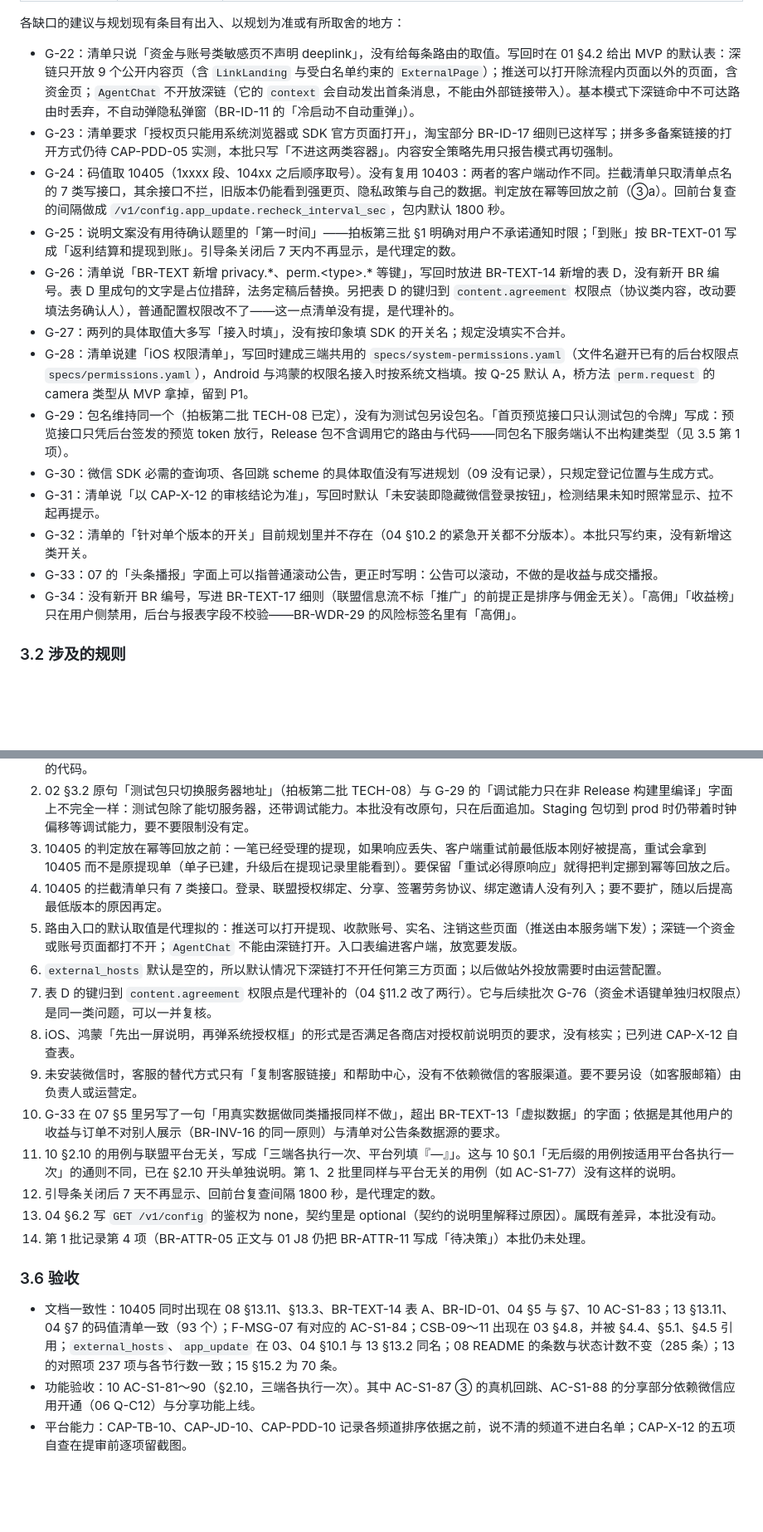
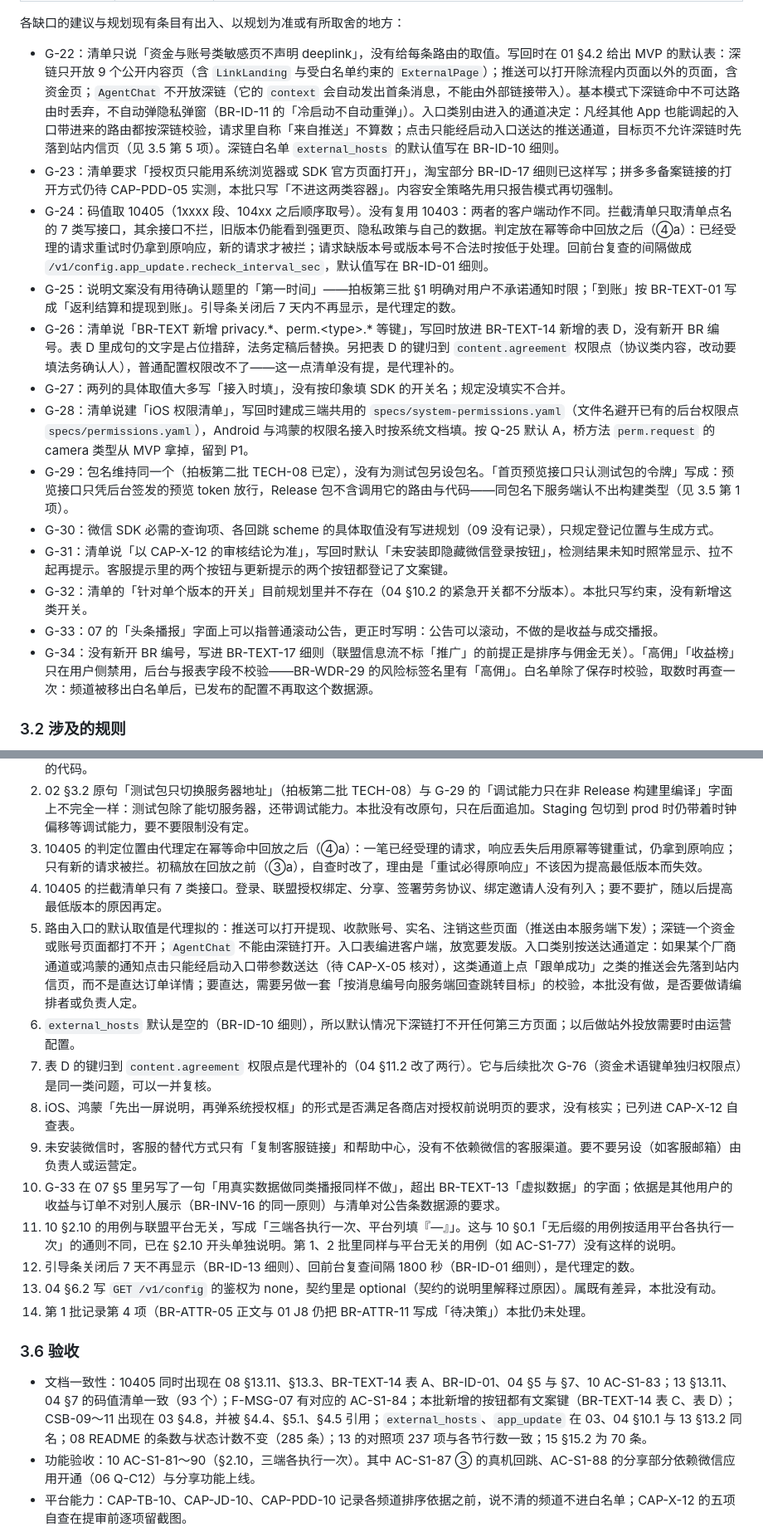
Before and after one commit to zora4523-bot/couli, a Markdown page: docs/changes/20261003-功能对照补缺.md, 2 parts joined by grey strips. Shown at 83% size. Drawn GitHub-style; blank space fills up the shorter version.

```diff
--- a/docs/changes/20261003-功能对照补缺.md
+++ b/docs/changes/20261003-功能对照补缺.md
@@ -263,19 +263,19 @@
 
 各缺口的建议与规划现有条目有出入、以规划为准或有所取舍的地方：
 
-- G-22：清单只说「资金与账号类敏感页不声明 deeplink」，没有给每条路由的取值。写回时在 01 §4.2 给出 MVP 的默认表：深链只开放 9 个公开内容页（含 `LinkLanding` 与受白名单约束的 `ExternalPage`）；推送可以打开除流程内页面以外的页面，含资金页；`AgentChat` 不开放深链（它的 `context` 会自动发出首条消息，不能由外部链接带入）。基本模式下深链命中不可达路由时丢弃，不自动弹隐私弹窗（BR-ID-11 的「冷启动不自动重弹」）。
+- G-22：清单只说「资金与账号类敏感页不声明 deeplink」，没有给每条路由的取值。写回时在 01 §4.2 给出 MVP 的默认表：深链只开放 9 个公开内容页（含 `LinkLanding` 与受白名单约束的 `ExternalPage`）；推送可以打开除流程内页面以外的页面，含资金页；`AgentChat` 不开放深链（它的 `context` 会自动发出首条消息，不能由外部链接带入）。基本模式下深链命中不可达路由时丢弃，不自动弹隐私弹窗（BR-ID-11 的「冷启动不自动重弹」）。入口类别由进入的通道决定：凡经其他 App 也能调起的入口带进来的路由都按深链校验，请求里自称「来自推送」不算数；点击只能经启动入口送达的推送通道，目标页不允许深链时先落到站内信页（见 3.5 第 5 项）。深链白名单 `external_hosts` 的默认值写在 BR-ID-10 细则。
 - G-23：清单要求「授权页只能用系统浏览器或 SDK 官方页面打开」，淘宝部分 BR-ID-17 细则已这样写；拼多多备案链接的打开方式仍待 CAP-PDD-05 实测，本批只写「不进这两类容器」。内容安全策略先用只报告模式再切强制。
-- G-24：码值取 10405（1xxxx 段、104xx 之后顺序取号）。没有复用 10403：两者的客户端动作不同。拦截清单只取清单点名的 7 类写接口，其余接口不拦，旧版本仍能看到强更页、隐私政策与自己的数据。判定放在幂等回放之前（③a）。回前台复查的间隔做成 `/v1/config.app_update.recheck_interval_sec`，包内默认 1800 秒。
+- G-24：码值取 10405（1xxxx 段、104xx 之后顺序取号）。没有复用 10403：两者的客户端动作不同。拦截清单只取清单点名的 7 类写接口，其余接口不拦，旧版本仍能看到强更页、隐私政策与自己的数据。判定放在幂等命中回放之后（④a）：已经受理的请求重试时仍拿到原响应，新的请求才被拦；请求缺版本号或版本号不合法时按低于处理。回前台复查的间隔做成 `/v1/config.app_update.recheck_interval_sec`，默认值写在 BR-ID-01 细则。
 - G-25：说明文案没有用待确认题里的「第一时间」——拍板第三批 §1 明确对用户不承诺通知时限；「到账」按 BR-TEXT-01 写成「返利结算和提现到账」。引导条关闭后 7 天内不再显示，是代理定的数。
 - G-26：清单说「BR-TEXT 新增 privacy.\*、perm.\<type\>.\* 等键」，写回时放进 BR-TEXT-14 新增的表 D，没有新开 BR 编号。表 D 里成句的文字是占位措辞，法务定稿后替换。另把表 D 的键归到 `content.agreement` 权限点（协议类内容，改动要填法务确认人），普通配置权限改不了——这一点清单没有提，是代理补的。
 - G-27：两列的具体取值大多写「接入时填」，没有按印象填 SDK 的开关名；规定没填实不合并。
 - G-28：清单说建「iOS 权限清单」，写回时建成三端共用的 `specs/system-permissions.yaml`（文件名避开已有的后台权限点 `specs/permissions.yaml`），Android 与鸿蒙的权限名接入时按系统文档填。按 Q-25 默认 A，桥方法 `perm.request` 的 camera 类型从 MVP 拿掉，留到 P1。
 - G-29：包名维持同一个（拍板第二批 TECH-08 已定），没有为测试包另设包名。「首页预览接口只认测试包的令牌」写成：预览接口只凭后台签发的预览 token 放行，Release 包不含调用它的路由与代码——同包名下服务端认不出构建类型（见 3.5 第 1 项）。
 - G-30：微信 SDK 必需的查询项、各回跳 scheme 的具体取值没有写进规划（09 没有记录），只规定登记位置与生成方式。
-- G-31：清单说「以 CAP-X-12 的审核结论为准」，写回时默认「未安装即隐藏微信登录按钮」，检测结果未知时照常显示、拉不起再提示。
+- G-31：清单说「以 CAP-X-12 的审核结论为准」，写回时默认「未安装即隐藏微信登录按钮」，检测结果未知时照常显示、拉不起再提示。客服提示里的两个按钮与更新提示的两个按钮都登记了文案键。
 - G-32：清单的「针对单个版本的开关」目前规划里并不存在（04 §10.2 的紧急开关都不分版本）。本批只写约束，没有新增这类开关。
 - G-33：07 的「头条播报」字面上可以指普通滚动公告，更正时写明：公告可以滚动，不做的是收益与成交播报。
-- G-34：没有新开 BR 编号，写进 BR-TEXT-17 细则（联盟信息流不标「推广」的前提正是排序与佣金无关）。「高佣」「收益榜」只在用户侧禁用，后台与报表字段不校验——BR-WDR-29 的风险标签名里有「高佣」。
+- G-34：没有新开 BR 编号，写进 BR-TEXT-17 细则（联盟信息流不标「推广」的前提正是排序与佣金无关）。「高佣」「收益榜」只在用户侧禁用，后台与报表字段不校验——BR-WDR-29 的风险标签名里有「高佣」。白名单除了保存时校验，取数时再查一次：频道被移出白名单后，已发布的配置不再取这个数据源。
 
 ### 3.2 涉及的规则
 
@@ -340,22 +340,22 @@
 
 1. 首页草稿预览连哪个环境没有定：测试包默认连 staging，而运营是在 prod 后台改首页、生成草稿二维码。本批写成「草稿只能被连到同一个环境的测试包读到，测试包先切到生成二维码的那个环境」，没有给二维码加环境参数。另外，同包名下服务端认不出请求来自测试包还是正式包，所以「预览接口只认测试包」落成了两条：只凭预览 token 放行，Release 包不含调用它的代码。
 2. 02 §3.2 原句「测试包只切换服务器地址」（拍板第二批 TECH-08）与 G-29 的「调试能力只在非 Release 构建里编译」字面上不完全一样：测试包除了能切服务器，还带调试能力。本批没有改原句，只在后面追加。Staging 包切到 prod 时仍带着时钟偏移等调试能力，要不要限制没有定。
-3. 10405 的判定放在幂等回放之前：一笔已经受理的提现，如果响应丢失、客户端重试前最低版本刚好被提高，重试会拿到 10405 而不是原提现单（单子已建，升级后在提现记录里能看到）。要保留「重试必得原响应」就得把判定挪到幂等回放之后。
+3. 10405 的判定位置由代理定在幂等命中回放之后（④a）：一笔已经受理的请求，响应丢失后用原幂等键重试，仍拿到原响应；只有新的请求被拦。初稿放在回放之前（③a），自查时改了，理由是「重试必得原响应」不该因为提高最低版本而失效。
 4. 10405 的拦截清单只有 7 类接口。登录、联盟授权绑定、分享、签署劳务协议、绑定邀请人没有列入；要不要扩，随以后提高最低版本的原因再定。
-5. 路由入口的默认取值是代理拟的：推送可以打开提现、收款账号、实名、注销这些页面（推送由本服务端下发）；深链一个资金或账号页面都打不开；`AgentChat` 不能由深链打开。入口表编进客户端，放宽要发版。
-6. `external_hosts` 默认是空的，所以默认情况下深链打不开任何第三方页面；以后做站外投放需要时由运营配置。
+5. 路由入口的默认取值是代理拟的：推送可以打开提现、收款账号、实名、注销这些页面（推送由本服务端下发）；深链一个资金或账号页面都打不开；`AgentChat` 不能由深链打开。入口表编进客户端，放宽要发版。入口类别按送达通道定：如果某个厂商通道或鸿蒙的通知点击只能经启动入口带参数送达（待 CAP-X-05 核对），这类通道上点「跟单成功」之类的推送会先落到站内信页，而不是直达订单详情；要直达，需要另做一套「按消息编号向服务端回查跳转目标」的校验，本批没有做，是否要做请编排者或负责人定。
+6. `external_hosts` 默认是空的（BR-ID-10 细则），所以默认情况下深链打不开任何第三方页面；以后做站外投放需要时由运营配置。
 7. 表 D 的键归到 `content.agreement` 权限点是代理补的（04 §11.2 改了两行）。它与后续批次 G-76（资金术语键单独归权限点）是同一类问题，可以一并复核。
 8. iOS、鸿蒙「先出一屏说明，再弹系统授权框」的形式是否满足各商店对授权前说明页的要求，没有核实；已列进 CAP-X-12 自查表。
 9. 未安装微信时，客服的替代方式只有「复制客服链接」和帮助中心，没有不依赖微信的客服渠道。要不要另设（如客服邮箱）由负责人或运营定。
 10. G-33 在 07 §5 里另写了一句「用真实数据做同类播报同样不做」，超出 BR-TEXT-13「虚拟数据」的字面；依据是其他用户的收益与订单不对别人展示（BR-INV-16 的同一原则）与清单对公告条数据源的要求。
 11. 10 §2.10 的用例与联盟平台无关，写成「三端各执行一次、平台列填『—』」。这与 10 §0.1「无后缀的用例按适用平台各执行一次」的通则不同，已在 §2.10 开头单独说明。第 1、2 批里同样与平台无关的用例（如 AC-S1-77）没有这样的说明。
-12. 引导条关闭后 7 天不再显示、回前台复查间隔 1800 秒，是代理定的数。
+12. 引导条关闭后 7 天不再显示（BR-ID-13 细则）、回前台复查间隔 1800 秒（BR-ID-01 细则），是代理定的数。
 13. 04 §6.2 写 `GET /v1/config` 的鉴权为 none，契约里是 optional（契约的说明里解释过原因）。属既有差异，本批没有动。
 14. 第 1 批记录第 4 项（BR-ATTR-05 正文与 01 J8 仍把 BR-ATTR-11 写成「待决策」）本批仍未处理。
 
 ### 3.6 验收
 
-- 文档一致性：10405 同时出现在 08 §13.11、§13.3、BR-TEXT-14 表 A、BR-ID-01、04 §5 与 §7、10 AC-S1-83；13 §13.11、04 §7 的码值清单一致（93 个）；F-MSG-07 有对应的 AC-S1-84；CSB-09～11 出现在 03 §4.8，并被 §4.4、§5.1、§4.5 引用；`external_hosts`、`app_update` 在 03、04 §10.1 与 13 §13.2 同名；08 README 的条数与状态计数不变（285 条）；13 的对照项 237 项与各节行数一致；15 §15.2 为 70 条。
+- 文档一致性：10405 同时出现在 08 §13.11、§13.3、BR-TEXT-14 表 A、BR-ID-01、04 §5 与 §7、10 AC-S1-83；13 §13.11、04 §7 的码值清单一致（93 个）；F-MSG-07 有对应的 AC-S1-84；本批新增的按钮都有文案键（BR-TEXT-14 表 C、表 D）；CSB-09～11 出现在 03 §4.8，并被 §4.4、§5.1、§4.5 引用；`external_hosts`、`app_update` 在 03、04 §10.1 与 13 §13.2 同名；08 README 的条数与状态计数不变（285 条）；13 的对照项 237 项与各节行数一致；15 §15.2 为 70 条。
 - 功能验收：10 AC-S1-81～90（§2.10，三端各执行一次）。其中 AC-S1-87 ③ 的真机回跳、AC-S1-88 的分享部分依赖微信应用开通（06 Q-C12）与分享功能上线。
 - 平台能力：CAP-TB-10、CAP-JD-10、CAP-PDD-10 记录各频道排序依据之前，说不清的频道不进白名单；CAP-X-12 的五项自查在提审前逐项留截图。
 - 法务文本：BR-TEXT-14 表 D 的包内默认文案定稿（06 Q-F14）；定稿前的占位措辞不得用于提审与公开版本。
```
Also changed, not shown: other parts of docs/changes/20261003-功能对照补缺.md (+8 -8 lines).
